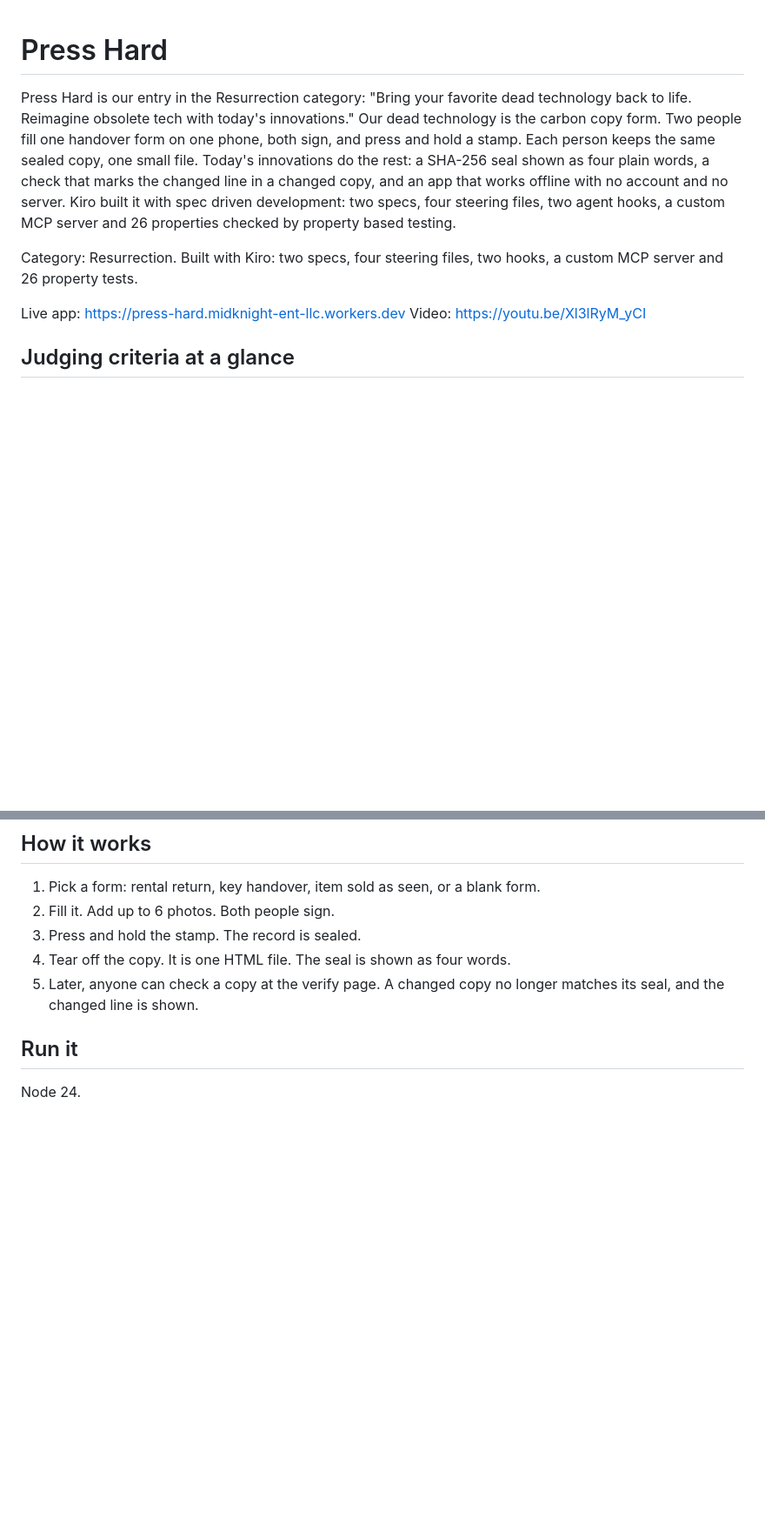
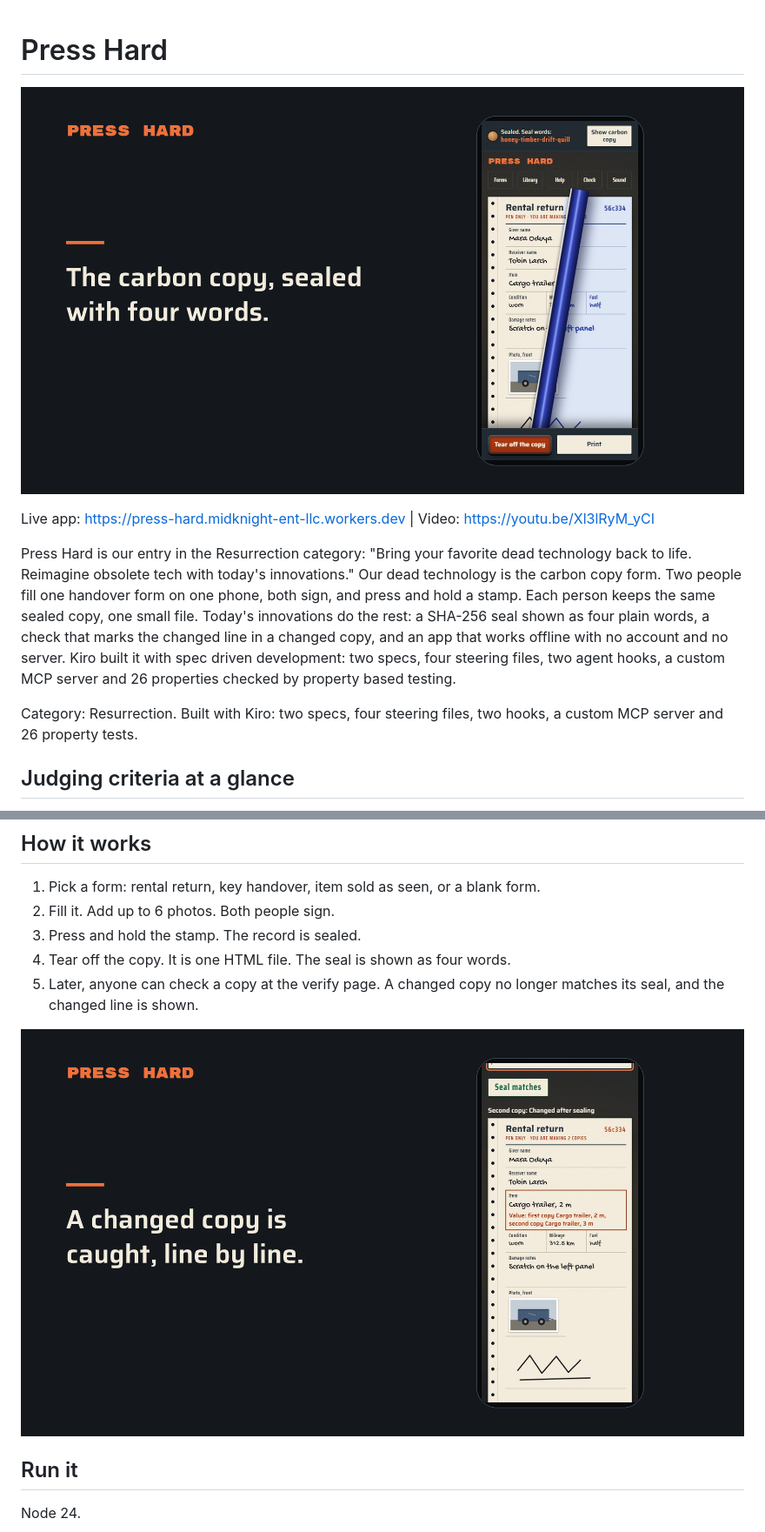
Before and after one commit to Midknight56/press-hard, a Markdown page: README.md, 2 parts joined by grey strips. Shown at 87% size. Rendered like a GitHub page; pictures changed too: docs/img/hero-carbon-copy.png (added), docs/img/hero-changed-copy.png (added); blank space fills up the shorter version.

Commit message:
README: picture and live link first

```diff
--- a/README.md
+++ b/README.md
@@ -1,11 +1,12 @@
 # Press Hard
+
+![A sealed carbon copy of a handover form on a phone, with the four seal words shown at the bottom](docs/img/hero-carbon-copy.png)
+
+Live app: https://press-hard.midknight-ent-llc.workers.dev | Video: https://youtu.be/Xl3lRyM_yCI
 
 Press Hard is our entry in the Resurrection category: "Bring your favorite dead technology back to life. Reimagine obsolete tech with today's innovations." Our dead technology is the carbon copy form. Two people fill one handover form on one phone, both sign, and press and hold a stamp. Each person keeps the same sealed copy, one small file. Today's innovations do the rest: a SHA-256 seal shown as four plain words, a check that marks the changed line in a changed copy, and an app that works offline with no account and no server. Kiro built it with spec driven development: two specs, four steering files, two agent hooks, a custom MCP server and 26 properties checked by property based testing.
 
 Category: Resurrection. Built with Kiro: two specs, four steering files, two hooks, a custom MCP server and 26 property tests.
-
-Live app: https://press-hard.midknight-ent-llc.workers.dev
-Video: https://youtu.be/Xl3lRyM_yCI
 
 ## Judging criteria at a glance
 
@@ -26,6 +27,8 @@ Video: https://youtu.be/Xl3lRyM_yCI
 3. Press and hold the stamp. The record is sealed.
 4. Tear off the copy. It is one HTML file. The seal is shown as four words.
 5. Later, anyone can check a copy at the verify page. A changed copy no longer matches its seal, and the changed line is shown.
+
+![A changed copy caught by the check, with the changed line marked](docs/img/hero-changed-copy.png)
 
 ## Run it
 
```
Also changed, not shown: docs/kiro-log.md (+1 -0 lines), 2 other files.
